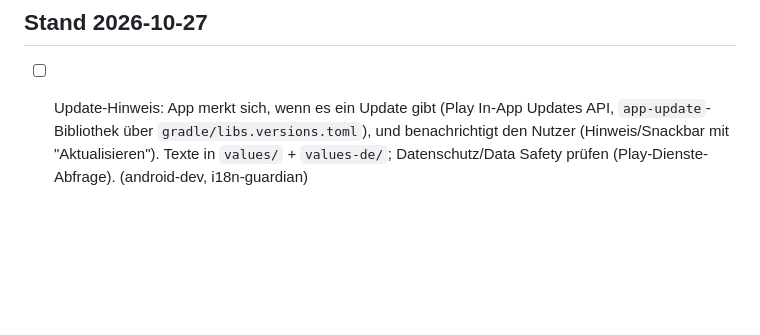
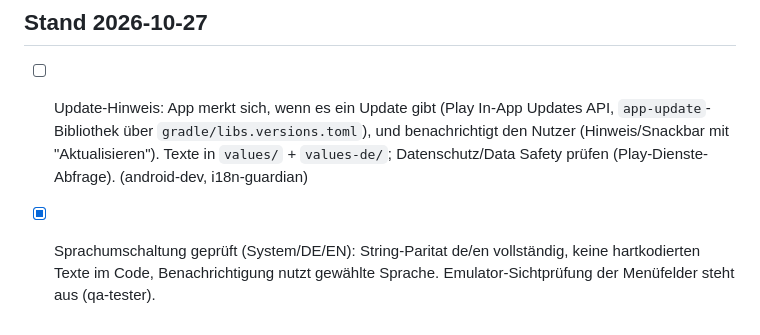
Before and after one commit to Ilitrius/kind-words-app, a Markdown page: TODO.md, the part around the change. Rendered like a GitHub page; blank space fills up the shorter version.

Commit message:
Sprachumschaltung geprüft; Idle RPG: lokalisierte Itemnamen im Shop/Beute-Popup, Locale-Zahlenformat
Co-Authored-By: Claude Sonnet 5.5 <noreply@anthropic.com>
Claude-Session: https://claude.ai/code/session_01PkM9w6iYMRGZqQM2Fgyiyg

```diff
--- a/TODO.md
+++ b/TODO.md
@@ -57,3 +57,4 @@ Legende: `[ ]` offen · `[x]` erledigt · Agent in Klammern
 
 ## Stand 2026-10-27
 - [ ] Update-Hinweis: App merkt sich, wenn es ein Update gibt (Play In-App Updates API, `app-update`-Bibliothek über `gradle/libs.versions.toml`), und benachrichtigt den Nutzer (Hinweis/Snackbar mit "Aktualisieren"). Texte in `values/` + `values-de/`; Datenschutz/Data Safety prüfen (Play-Dienste-Abfrage). (android-dev, i18n-guardian)
+- [x] Sprachumschaltung geprüft (System/DE/EN): String-Paritat de/en vollständig, keine hartkodierten Texte im Code, Benachrichtigung nutzt gewählte Sprache. Emulator-Sichtprüfung der Menüfelder steht aus (qa-tester).
```
